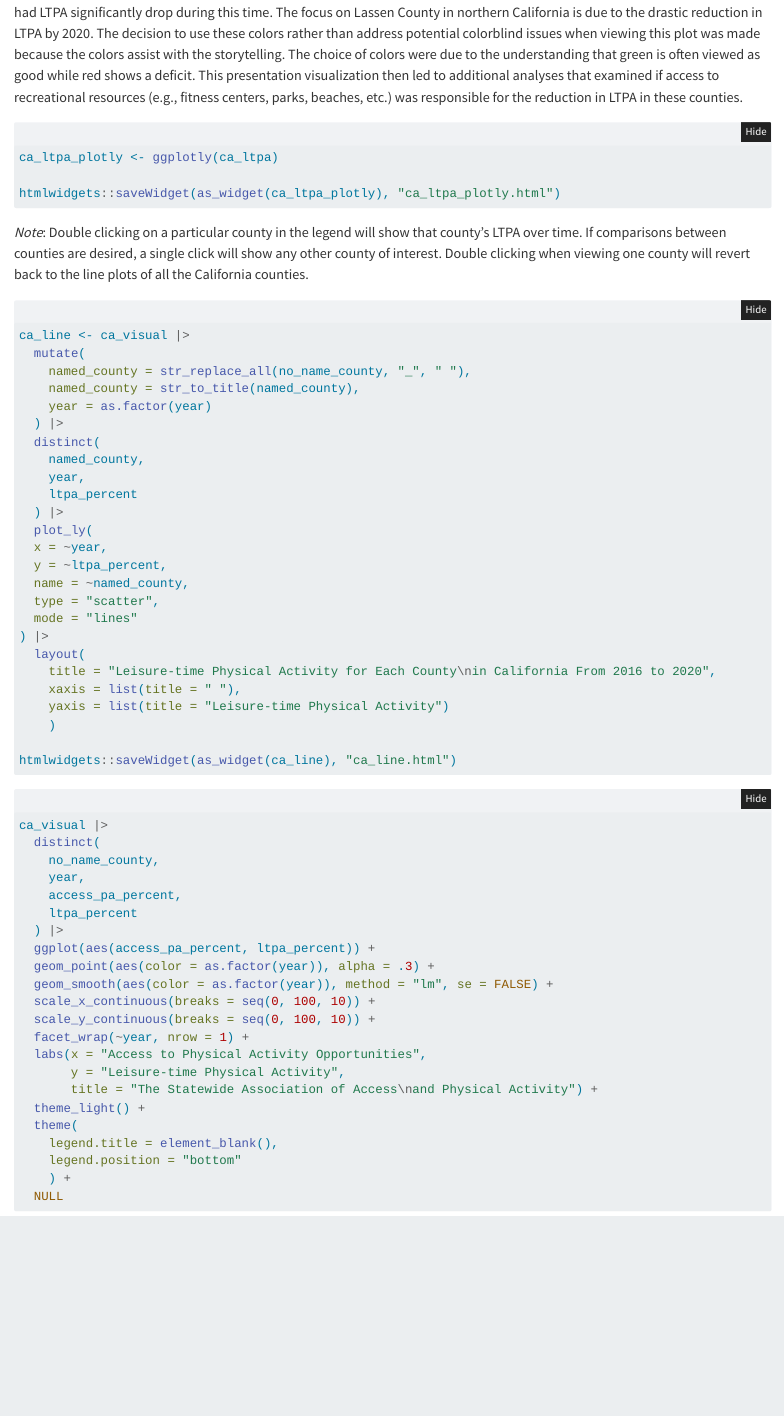
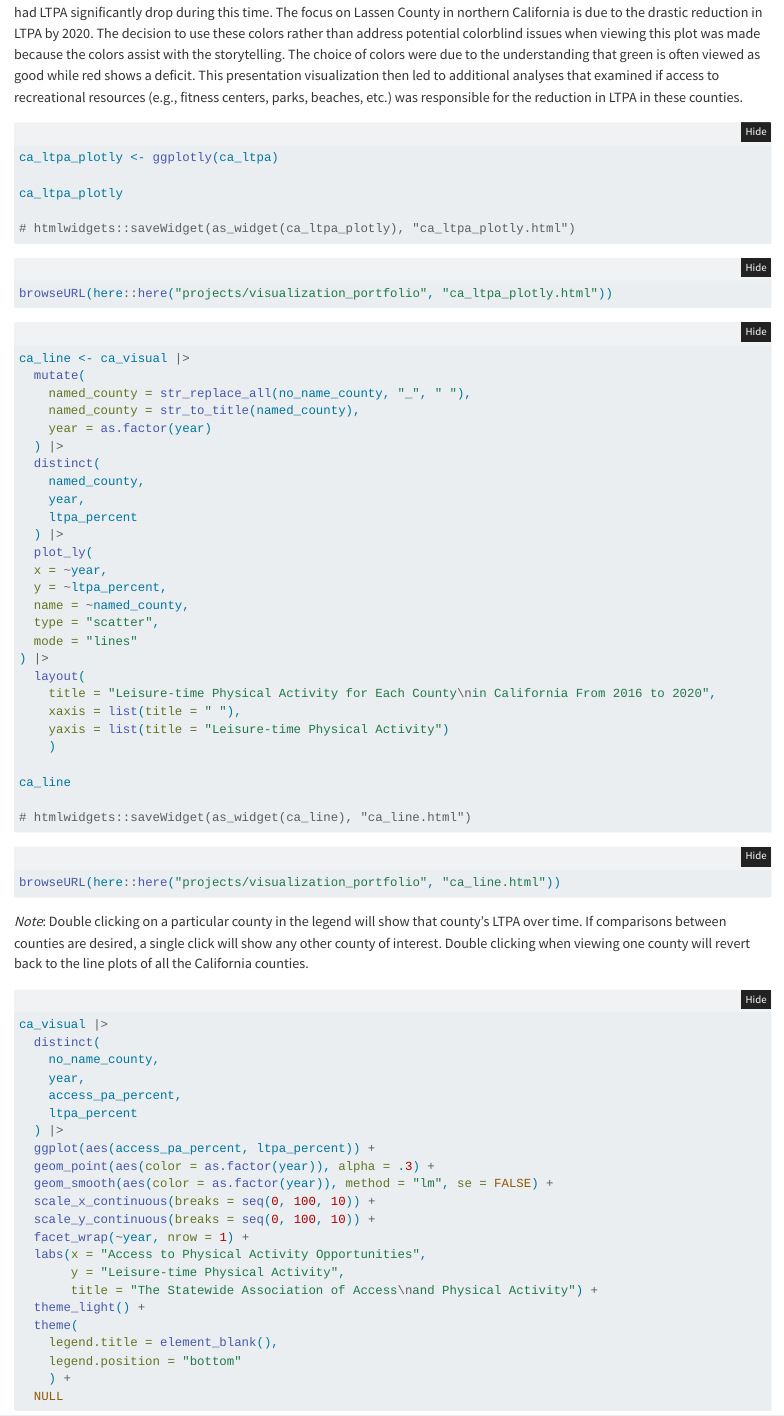
Before and after one commit to jpedroza1228/projects_portfolio_and_practice, a Quarto document (projects/visualization_portfolio/portfolio_R.qmd): the page in a window 1100 px wide, from 6720 px down. Rendered offline with R 4.5, knitr and Pandoc in place of Quarto, with nearby package versions; folded parts are opened; some code elsewhere in the file could not run offline; column names are cleaned by a stand-in for the janitor package.

Commit message:
hopefully fixed html widgets in quarto doc

````diff
--- a/projects/visualization_portfolio/portfolio_R.qmd
+++ b/projects/visualization_portfolio/portfolio_R.qmd
@@ -266,10 +266,14 @@ The purpose of the presentation was to investigate whether there was leisure-tim
 
 ca_ltpa_plotly <- ggplotly(ca_ltpa)
 
-htmlwidgets::saveWidget(as_widget(ca_ltpa_plotly), "ca_ltpa_plotly.html")
+ca_ltpa_plotly
+
+# htmlwidgets::saveWidget(as_widget(ca_ltpa_plotly), "ca_ltpa_plotly.html")
 ```
 
-*Note*: Double clicking on a particular county in the legend will show that county's LTPA over time. If comparisons between counties are desired, a single click will show any other county of interest. Double clicking when viewing one county will revert back to the line plots of all the California counties.
+```{r}
+browseURL(here::here("projects/visualization_portfolio", "ca_ltpa_plotly.html"))
+```
 
 ```{r}
 #| eval: false
@@ -299,8 +303,16 @@ ca_line <- ca_visual |>
     yaxis = list(title = "Leisure-time Physical Activity")
     )
 
-htmlwidgets::saveWidget(as_widget(ca_line), "ca_line.html")
+ca_line
+
+# htmlwidgets::saveWidget(as_widget(ca_line), "ca_line.html")
 ```
+
+```{r}
+browseURL(here::here("projects/visualization_portfolio", "ca_line.html"))
+```
+
+*Note*: Double clicking on a particular county in the legend will show that county's LTPA over time. If comparisons between counties are desired, a single click will show any other county of interest. Double clicking when viewing one county will revert back to the line plots of all the California counties.
 
 ```{r}
 ca_visual |>
````
Also changed, not shown: projects/visualization_portfolio/portfolio_R.html, projects/visualization_portfolio/portfolio_R_files/figure-html/unnamed-chunk-11-1.png (added), projects/visualization_portfolio/portfolio_R_files/figure-html/unnamed-chunk-14-1.png (added), projects/visualization_portfolio/portfolio_R_files/figure-html/unnamed-chunk-16-2.png (added), projects/visualization_portfolio/portfolio_R_files/figure-html/unnamed-chunk-17-2.png (added), projects/visualization_portfolio/portfolio_R_files/figure-html/unnamed-chunk-18-1.png (added), 1 other file.
